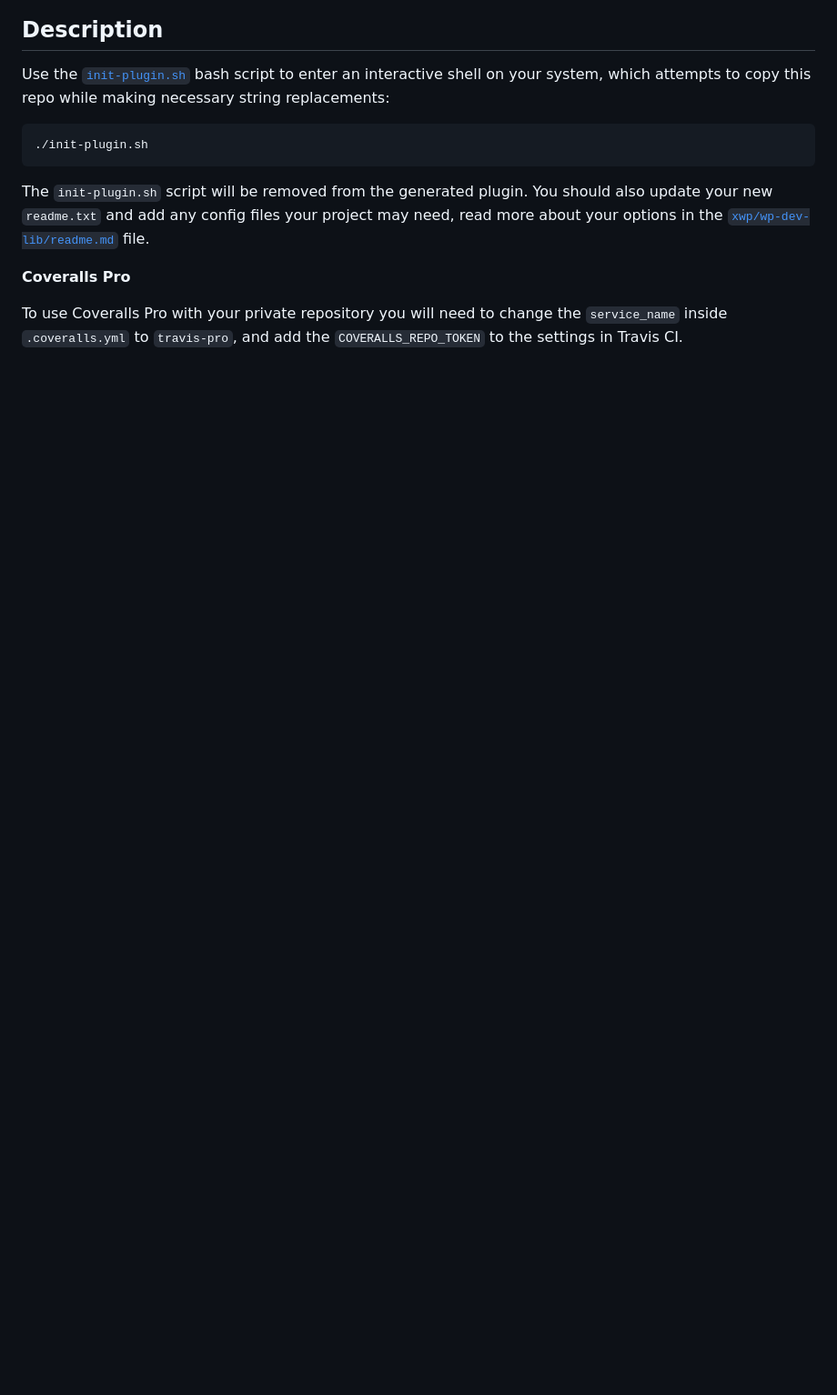
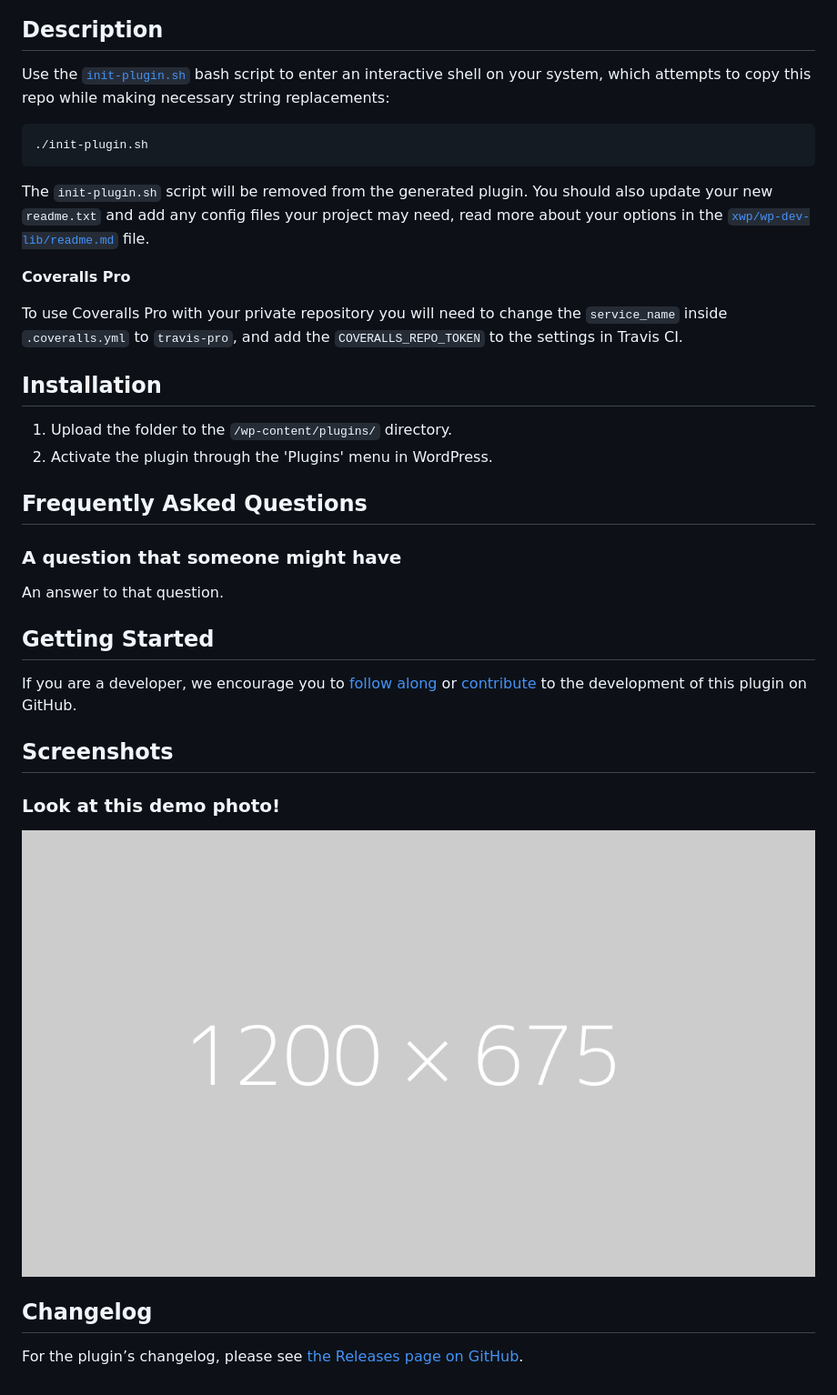
Before and after one commit to xwp/wp-foo-bar, a Markdown page: readme.md, the part around one of its changes. Shown at 91% size. Rendered like a GitHub page; pictures changed too: wp-assets/screenshot-1.png (added); blank space fills up the shorter version.

Commit message:
Add assets & demo content

```diff
--- a/readme.md
+++ b/readme.md
@@ -24,3 +25,28 @@ The `init-plugin.sh` script will be removed from the generated plugin. You shoul
 **Coveralls Pro**
 
 To use Coveralls Pro with your private repository you will need to change the `service_name` inside `.coveralls.yml` to `travis-pro`, and add the `COVERALLS_REPO_TOKEN` to the settings in Travis CI.
+
+## Installation ##
+
+1. Upload the folder to the `/wp-content/plugins/` directory.
+2. Activate the plugin through the 'Plugins' menu in WordPress.
+
+## Frequently Asked Questions ##
+
+### A question that someone might have ###
+An answer to that question.
+
+
+## Getting Started ##
+
+If you are a developer, we encourage you to [follow along](https://github.com/xwp/wp-foo-bar) or [contribute](https://github.com/xwp/wp-foo-bar/blob/develop/contributing.md) to the development of this plugin on GitHub.
+
+## Screenshots ##
+
+### Look at this demo photo!
+
+![Look at this demo photo!](wp-assets/screenshot-1.png)
+
+## Changelog ##
+
+For the plugin’s changelog, please see [the Releases page on GitHub](https://github.com/xwp/wp-foo-bar/releases).
```
Also changed, not shown: other parts of readme.md (+3 -2 lines), wp-assets/banner-1544x500.png (added), wp-assets/banner-772x250.png (added), wp-assets/icon-128x128.png (added), wp-assets/icon-256x256.png (added), 2 other files.
